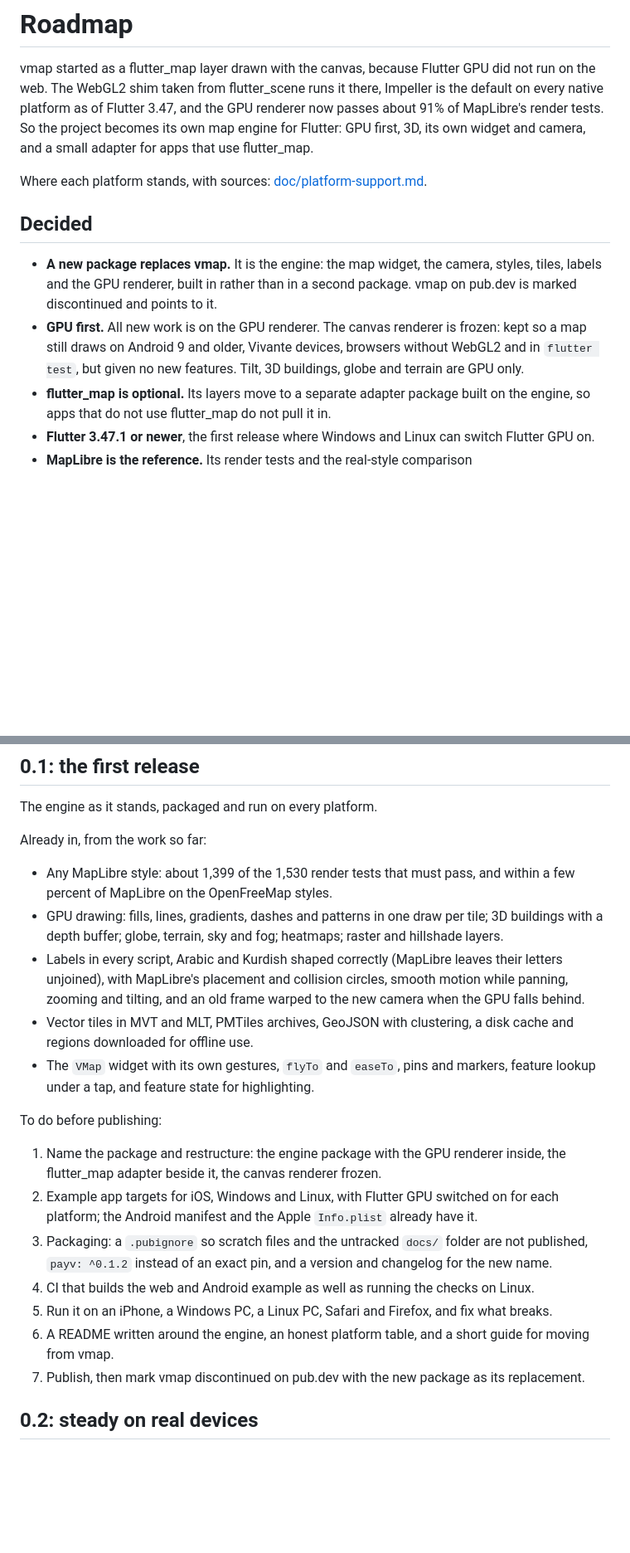
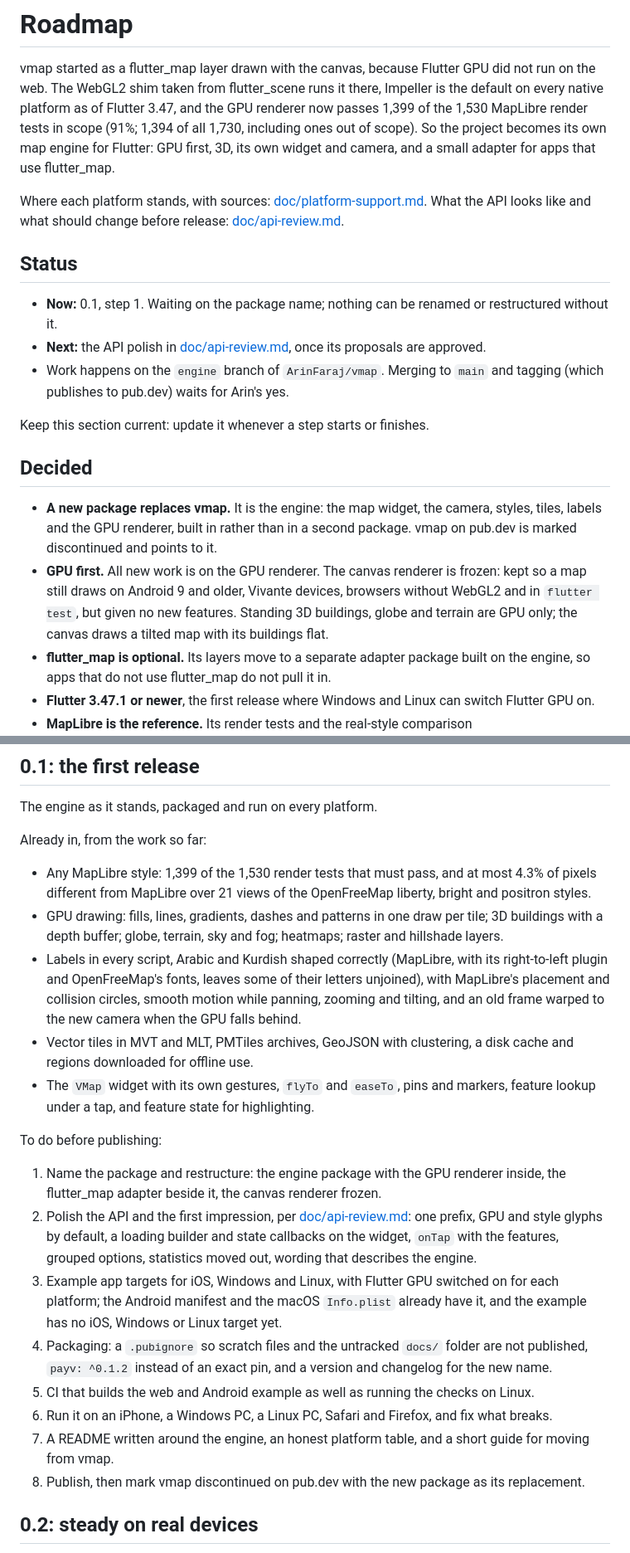
Before and after one commit to ArinFaraj/vmap, a Markdown page: ROADMAP.md, 2 parts joined by grey strips. Shown at 83% size. GitHub-like rendering; blank space fills up the shorter version.

Commit message:
Keep the roadmap's status, decisions and the polish step
The roadmap gets a status section to keep current, a dated decision log,
the API polish from doc/api-review.md as a step before publishing, and three
claims corrected to what was measured: the share of render tests, the pixel
difference on real styles, and which Info.plist already switches Flutter GPU
on.

```diff
--- a/ROADMAP.md
+++ b/ROADMAP.md
@@ -3,11 +3,25 @@
 vmap started as a flutter_map layer drawn with the canvas, because Flutter GPU
 did not run on the web. The WebGL2 shim taken from flutter_scene runs it
 there, Impeller is the default on every native platform as of Flutter 3.47,
-and the GPU renderer now passes about 91% of MapLibre's render tests. So the
+and the GPU renderer now passes 1,399 of the 1,530 MapLibre render tests in
+scope (91%; 1,394 of all 1,730, including ones out of scope). So the
 project becomes its own map engine for Flutter: GPU first, 3D, its own widget
 and camera, and a small adapter for apps that use flutter_map.
 
 Where each platform stands, with sources: [doc/platform-support.md](doc/platform-support.md).
+What the API looks like and what should change before release:
+[doc/api-review.md](doc/api-review.md).
+
+## Status
+
+- **Now:** 0.1, step 1. Waiting on the package name; nothing can be renamed
+  or restructured without it.
+- **Next:** the API polish in [doc/api-review.md](doc/api-review.md), once
+  its proposals are approved.
+- Work happens on the `engine` branch of `ArinFaraj/vmap`. Merging to `main`
+  and tagging (which publishes to pub.dev) waits for Arin's yes.
+
+Keep this section current: update it whenever a step starts or finishes.
 
 ## Decided
 
@@ -17,7 +31,8 @@ Where each platform stands, with sources: [doc/platform-support.md](doc/platform
 - **GPU first.** All new work is on the GPU renderer. The canvas renderer is
   frozen: kept so a map still draws on Android 9 and older, Vivante devices,
   browsers without WebGL2 and in `flutter test`, but given no new features.
-  Tilt, 3D buildings, globe and terrain are GPU only.
+  Standing 3D buildings, globe and terrain are GPU only; the canvas draws a
+  tilted map with its buildings flat.
 - **flutter_map is optional.** Its layers move to a separate adapter package
   built on the engine, so apps that do not use flutter_map do not pull it in.
 - **Flutter 3.47.1 or newer**, the first release where Windows and Linux can
@@ -41,13 +56,15 @@ The engine as it stands, packaged and run on every platform.
 
 Already in, from the work so far:
 
-- Any MapLibre style: about 1,399 of the 1,530 render tests that must pass,
-  and within a few percent of MapLibre on the OpenFreeMap styles.
+- Any MapLibre style: 1,399 of the 1,530 render tests that must pass, and at
+  most 4.3% of pixels different from MapLibre over 21 views of the
+  OpenFreeMap liberty, bright and positron styles.
 - GPU drawing: fills, lines, gradients, dashes and patterns in one draw per
   tile; 3D buildings with a depth buffer; globe, terrain, sky and fog;
   heatmaps; raster and hillshade layers.
-- Labels in every script, Arabic and Kurdish shaped correctly (MapLibre leaves
-  their letters unjoined), with MapLibre's placement and collision circles,
+- Labels in every script, Arabic and Kurdish shaped correctly (MapLibre, with
+  its right-to-left plugin and OpenFreeMap's fonts, leaves some of their
+  letters unjoined), with MapLibre's placement and collision circles,
   smooth motion while panning, zooming and tilting, and an old frame warped to
   the new camera when the GPU falls behind.
 - Vector tiles in MVT and MLT, PMTiles archives, GeoJSON with clustering, a
@@ -59,19 +76,24 @@ To do before publishing:
 
 1. Name the package and restructure: the engine package with the GPU renderer
    inside, the flutter_map adapter beside it, the canvas renderer frozen.
-2. Example app targets for iOS, Windows and Linux, with Flutter GPU switched on
-   for each platform; the Android manifest and the Apple `Info.plist` already
-   have it.
-3. Packaging: a `.pubignore` so scratch files and the untracked `docs/` folder
+2. Polish the API and the first impression, per
+   [doc/api-review.md](doc/api-review.md): one prefix, GPU and style glyphs by
+   default, a loading builder and state callbacks on the widget, `onTap` with
+   the features, grouped options, statistics moved out, wording that
+   describes the engine.
+3. Example app targets for iOS, Windows and Linux, with Flutter GPU switched on
+   for each platform; the Android manifest and the macOS `Info.plist` already
+   have it, and the example has no iOS, Windows or Linux target yet.
+4. Packaging: a `.pubignore` so scratch files and the untracked `docs/` folder
    are not published, `payv: ^0.1.2` instead of an exact pin, and a version and
    changelog for the new name.
-4. CI that builds the web and Android example as well as running the checks on
+5. CI that builds the web and Android example as well as running the checks on
    Linux.
-5. Run it on an iPhone, a Windows PC, a Linux PC, Safari and Firefox, and fix
+6. Run it on an iPhone, a Windows PC, a Linux PC, Safari and Firefox, and fix
    what breaks.
-6. A README written around the engine, an honest platform table, and a short
+7. A README written around the engine, an honest platform table, and a short
    guide for moving from vmap.
-7. Publish, then mark vmap discontinued on pub.dev with the new package as its
+8. Publish, then mark vmap discontinued on pub.dev with the new package as its
    replacement.
 
 ## 0.2: steady on real devices
```
Also changed, not shown: other parts of ROADMAP.md (+13 -0 lines).
